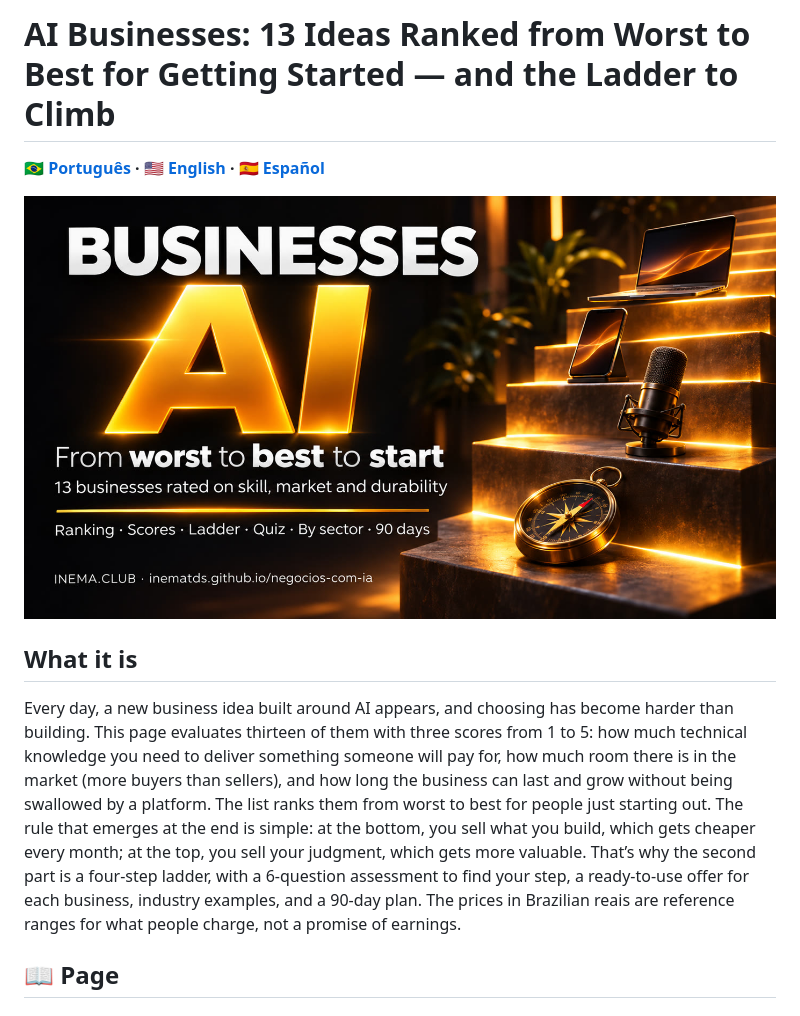
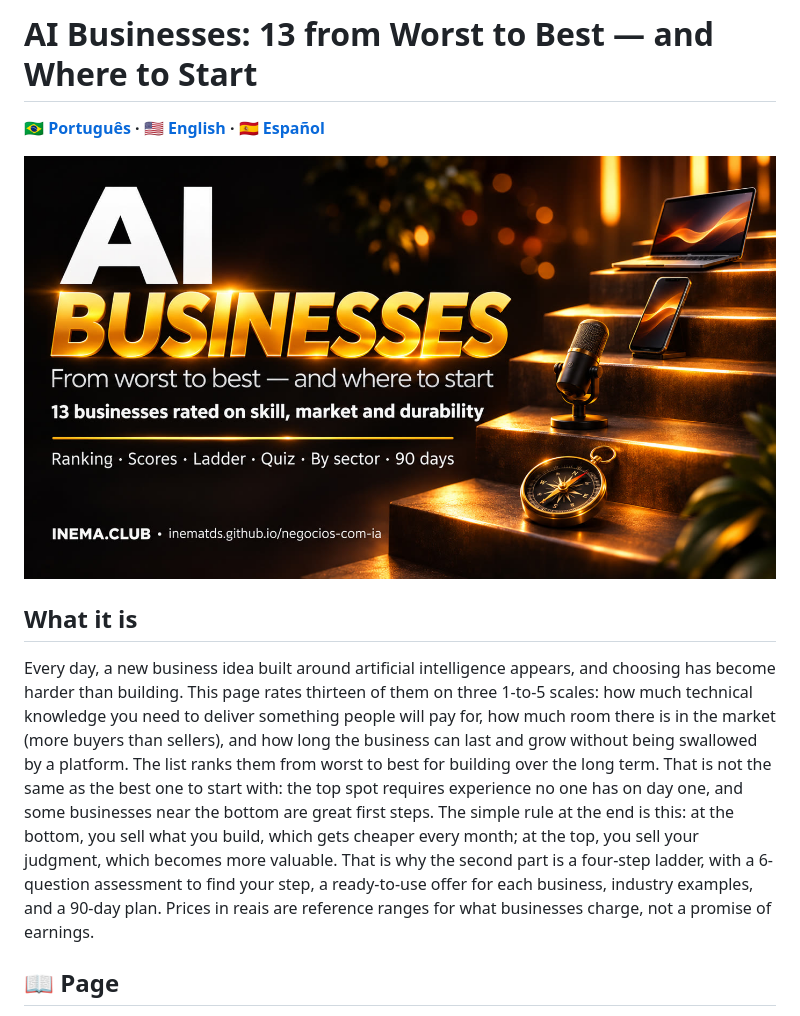
Before and after one commit to inematds/negocios-com-ia, a Markdown page: README.en.md, the part around the change. Rendered like a GitHub page; pictures changed too: guia/assets/banner-en.jpg.

```diff
--- a/README.en.md
+++ b/README.en.md
@@ -1,4 +1,4 @@
-# AI Businesses: 13 Ideas Ranked from Worst to Best for Getting Started — and the Ladder to Climb
+# AI Businesses: 13 from Worst to Best — and Where to Start
 
 **🇧🇷 [Português](README.md) · 🇺🇸 [English](README.en.md) · 🇪🇸 [Español](README.es.md)**
 
@@ -6,7 +6,7 @@
 
 ## What it is
 
-Every day, a new business idea built around AI appears, and choosing has become harder than building. This page evaluates thirteen of them with three scores from 1 to 5: how much technical knowledge you need to deliver something someone will pay for, how much room there is in the market (more buyers than sellers), and how long the business can last and grow without being swallowed by a platform. The list ranks them from worst to best for people just starting out. The rule that emerges at the end is simple: at the bottom, you sell what you build, which gets cheaper every month; at the top, you sell your judgment, which gets more valuable. That’s why the second part is a four-step ladder, with a 6-question assessment to find your step, a ready-to-use offer for each business, industry examples, and a 90-day plan. The prices in Brazilian reais are reference ranges for what people charge, not a promise of earnings.
+Every day, a new business idea built around artificial intelligence appears, and choosing has become harder than building. This page rates thirteen of them on three 1-to-5 scales: how much technical knowledge you need to deliver something people will pay for, how much room there is in the market (more buyers than sellers), and how long the business can last and grow without being swallowed by a platform. The list ranks them from worst to best for building over the long term. That is not the same as the best one to start with: the top spot requires experience no one has on day one, and some businesses near the bottom are great first steps. The simple rule at the end is this: at the bottom, you sell what you build, which gets cheaper every month; at the top, you sell your judgment, which becomes more valuable. That is why the second part is a four-step ladder, with a 6-question assessment to find your step, a ready-to-use offer for each business, industry examples, and a 90-day plan. Prices in reais are reference ranges for what businesses charge, not a promise of earnings.
 
 ## 📖 Page
 
```
Also changed, not shown: README.es.md (+2 -2 lines), README.md (+2 -2 lines), guia/assets/banner-es.jpg, guia/assets/banner-grade-en.jpg, guia/assets/banner-grade-es.jpg, guia/assets/banner-grade.jpg, guia/assets/banner.jpg, 11 other files.
